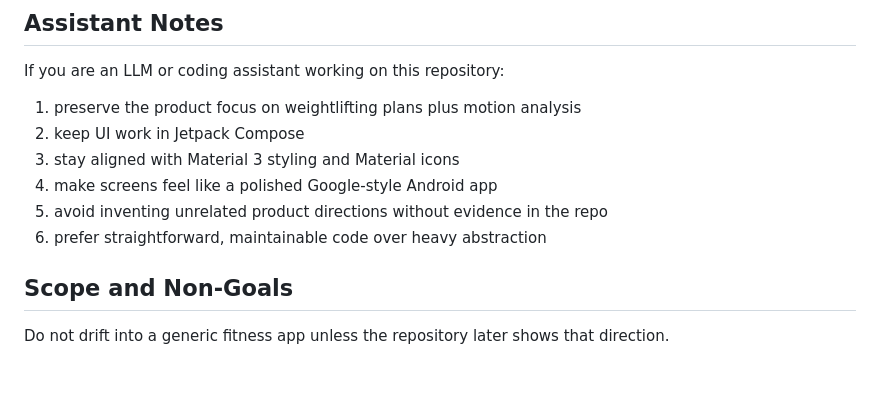
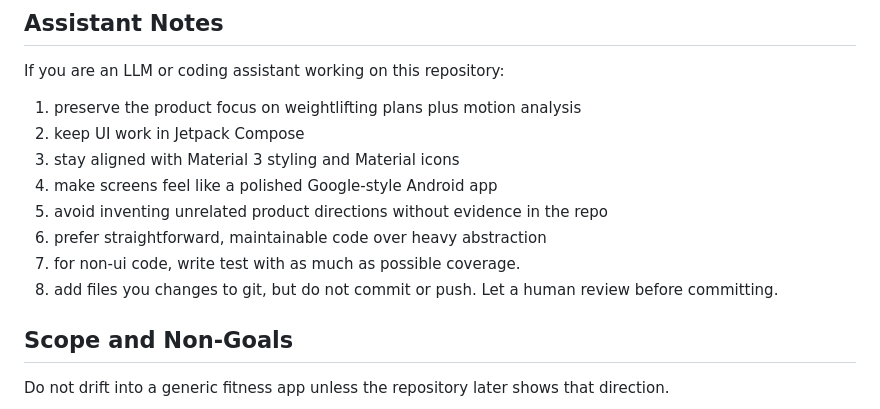
Before and after one commit to Potato-Yao/LiftInsight, a Markdown page: AGENTS.md, the part around the change. Drawn GitHub-style; blank space fills up the shorter version.

Commit message:
fuck deepseek it made a commit it self

```diff
--- a/AGENTS.md
+++ b/AGENTS.md
@@ -135,6 +135,8 @@ If you are an LLM or coding assistant working on this repository:
 4. make screens feel like a polished Google-style Android app
 5. avoid inventing unrelated product directions without evidence in the repo
 6. prefer straightforward, maintainable code over heavy abstraction
+7. for non-ui code, write test with as much as possible coverage.
+8. add files you changes to git, but do not commit or push. Let a human review before committing.
 
 ## Scope and Non-Goals
 
```
